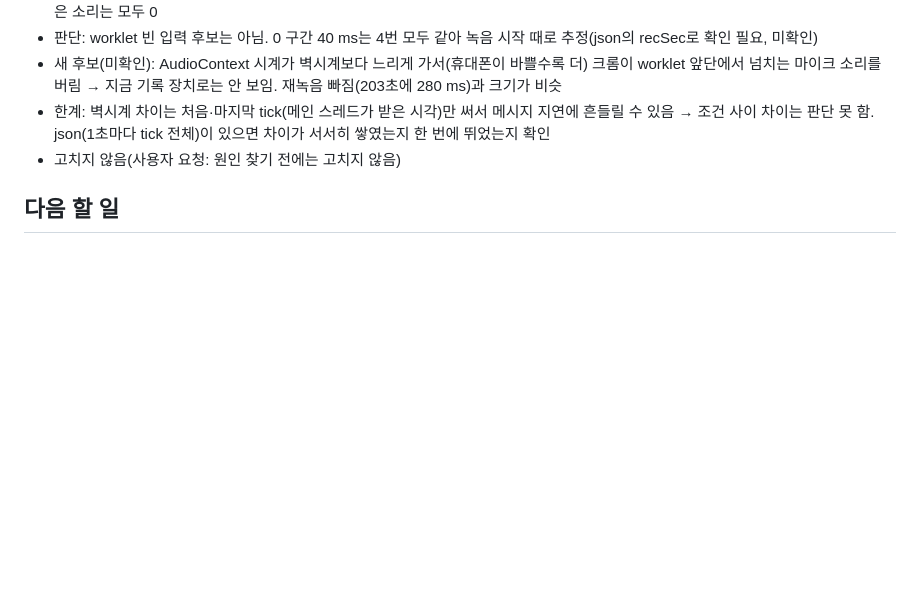
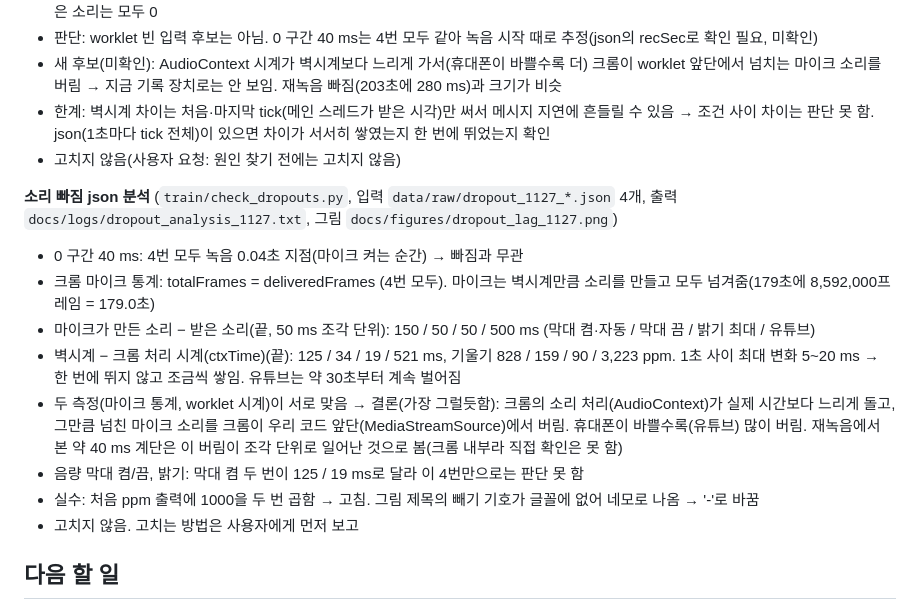
Before and after one commit to Munpin/sound-alert, a Markdown page: docs/work_log.md, the part around the change. GitHub-like rendering; blank space fills up the shorter version.

```diff
--- a/docs/work_log.md
+++ b/docs/work_log.md
@@ -397,6 +397,16 @@ python train/check_session.py data/raw/knock_1126_s02_desk_phone.wav --expect 10
 - 한계: 벽시계 차이는 처음·마지막 tick(메인 스레드가 받은 시각)만 써서 메시지 지연에 흔들릴 수 있음 → 조건 사이 차이는 판단 못 함. json(1초마다 tick 전체)이 있으면 차이가 서서히 쌓였는지 한 번에 뛰었는지 확인
 - 고치지 않음(사용자 요청: 원인 찾기 전에는 고치지 않음)
 
+**소리 빠짐 json 분석** (`train/check_dropouts.py`, 입력 `data/raw/dropout_1127_*.json` 4개, 출력 `docs/logs/dropout_analysis_1127.txt`, 그림 `docs/figures/dropout_lag_1127.png`)
+- 0 구간 40 ms: 4번 모두 녹음 0.04초 지점(마이크 켜는 순간) → 빠짐과 무관
+- 크롬 마이크 통계: totalFrames = deliveredFrames (4번 모두). 마이크는 벽시계만큼 소리를 만들고 모두 넘겨줌(179초에 8,592,000프레임 = 179.0초)
+- 마이크가 만든 소리 − 받은 소리(끝, 50 ms 조각 단위): 150 / 50 / 50 / 500 ms (막대 켬·자동 / 막대 끔 / 밝기 최대 / 유튜브)
+- 벽시계 − 크롬 처리 시계(ctxTime)(끝): 125 / 34 / 19 / 521 ms, 기울기 828 / 159 / 90 / 3,223 ppm. 1초 사이 최대 변화 5~20 ms → 한 번에 뛰지 않고 조금씩 쌓임. 유튜브는 약 30초부터 계속 벌어짐
+- 두 측정(마이크 통계, worklet 시계)이 서로 맞음 → 결론(가장 그럴듯함): 크롬의 소리 처리(AudioContext)가 실제 시간보다 느리게 돌고, 그만큼 넘친 마이크 소리를 크롬이 우리 코드 앞단(MediaStreamSource)에서 버림. 휴대폰이 바쁠수록(유튜브) 많이 버림. 재녹음에서 본 약 40 ms 계단은 이 버림이 조각 단위로 일어난 것으로 봄(크롬 내부라 직접 확인은 못 함)
+- 음량 막대 켬/끔, 밝기: 막대 켬 두 번이 125 / 19 ms로 달라 이 4번만으로는 판단 못 함
+- 실수: 처음 ppm 출력에 1000을 두 번 곱함 → 고침. 그림 제목의 빼기 기호가 글꼴에 없어 네모로 나옴 → '-'로 바꿈
+- 고치지 않음. 고치는 방법은 사용자에게 먼저 보고
+
 ## 다음 할 일
 - 2단계 남은 일(사용자): 초인종 검증·시험용 회차 (시험 A의 초인종·노크·그 외)
 - 설계서 7절 다음 단계 진행 (다음 단계 문서를 받으면)
```
Also changed, not shown: docs/progress/report_w2_1203.md (+12 -3 lines), docs/figures/dropout_lag_1127.png (added), 2 other files.
